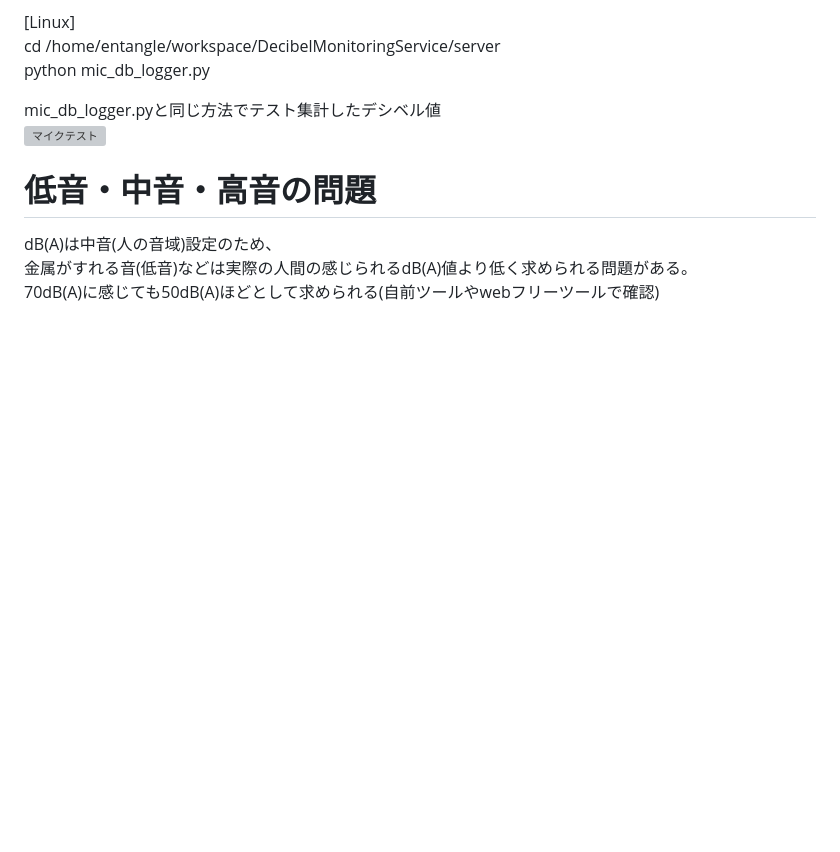
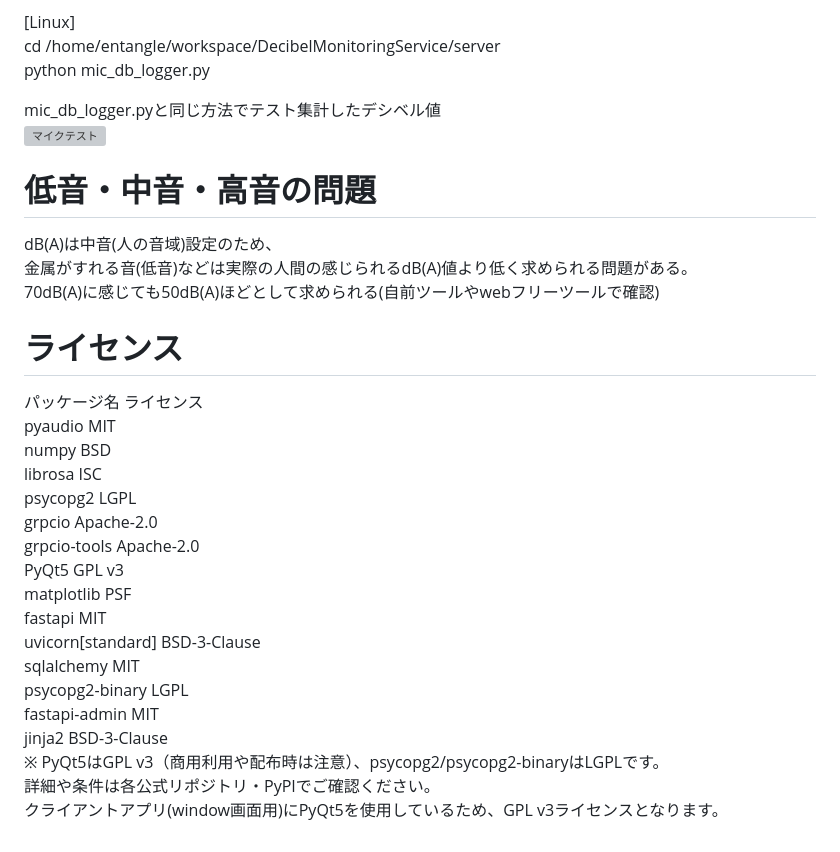
Before and after one commit to MementoMori-Entangle/DecibelMonitoringService, a Markdown page: README.md, the part around the change. GitHub-like rendering; blank space fills up the shorter version; grey boxes are pictures that could not be loaded.

```diff
--- a/README.md
+++ b/README.md
@@ -196,3 +196,23 @@ mic_db_logger.pyと同じ方法でテスト集計したデシベル値
 dB(A)は中音(人の音域)設定のため、
 金属がすれる音(低音)などは実際の人間の感じられるdB(A)値より低く求められる問題がある。
 70dB(A)に感じても50dB(A)ほどとして求められる(自前ツールやwebフリーツールで確認)
+
+# ライセンス
+パッケージ名	ライセンス
+pyaudio	MIT
+numpy	BSD
+librosa	ISC
+psycopg2	LGPL
+grpcio	Apache-2.0
+grpcio-tools	Apache-2.0
+PyQt5	GPL v3
+matplotlib	PSF
+fastapi	MIT
+uvicorn[standard]	BSD-3-Clause
+sqlalchemy	MIT
+psycopg2-binary	LGPL
+fastapi-admin	MIT
+jinja2	BSD-3-Clause
+※ PyQt5はGPL v3（商用利用や配布時は注意）、psycopg2/psycopg2-binaryはLGPLです。
+詳細や条件は各公式リポジトリ・PyPIでご確認ください。
+クライアントアプリ(window画面用)にPyQt5を使用しているため、GPL v3ライセンスとなります。
```
